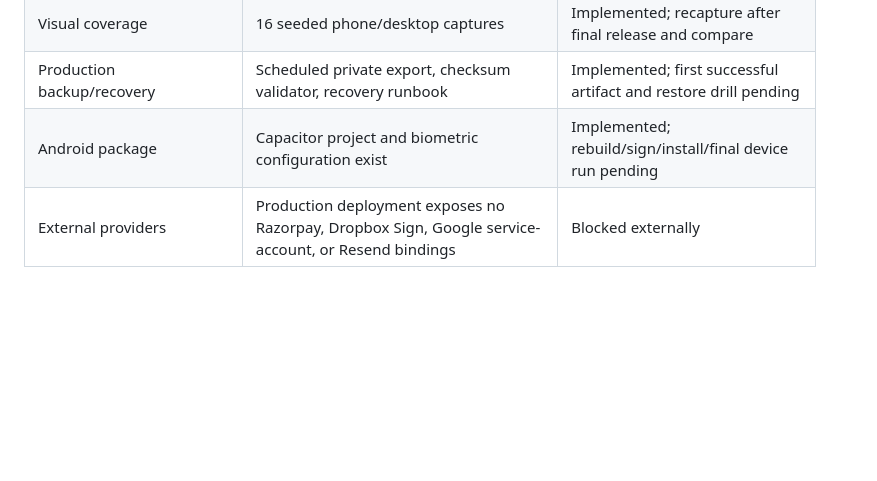
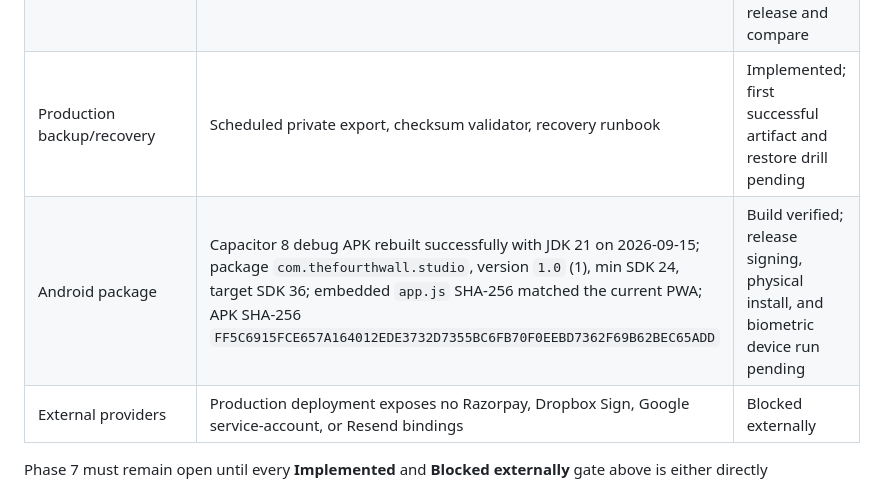
Before and after one commit to krishikesannn/fourthwall, a Markdown page: docs/phase-7-completion-audit.md, the part around one of its changes. GitHub-like rendering; blank space fills up the shorter version.

Commit message:
docs: record verified Android build

```diff
--- a/docs/phase-7-completion-audit.md
+++ b/docs/phase-7-completion-audit.md
@@ -76,7 +76,7 @@ Shared evidence:
 | Complete role-by-route authorization matrix | Feature tests cover named routes but do not execute every route as client/member/admin | Implemented; exhaustive runtime matrix pending |
 | Visual coverage | 16 seeded phone/desktop captures | Implemented; recapture after final release and compare |
 | Production backup/recovery | Scheduled private export, checksum validator, recovery runbook | Implemented; first successful artifact and restore drill pending |
-| Android package | Capacitor project and biometric configuration exist | Implemented; rebuild/sign/install/final device run pending |
+| Android package | Capacitor 8 debug APK rebuilt successfully with JDK 21 on 2026-09-15; package `com.thefourthwall.studio`, version `1.0` (1), min SDK 24, target SDK 36; embedded `app.js` SHA-256 matched the current PWA; APK SHA-256 `FF5C6915FCE657A164012EDE3732D7355BC6FB70F0EEBD7362F69B62BEC65ADD` | Build verified; release signing, physical install, and biometric device run pending |
 | External providers | Production deployment exposes no Razorpay, Dropbox Sign, Google service-account, or Resend bindings | Blocked externally |
 
 Phase 7 must remain open until every **Implemented** and **Blocked externally** gate above is either directly verified or explicitly removed from scope by the product owner.
```
Also changed, not shown: other parts of docs/phase-7-completion-audit.md (+1 -1 lines).
